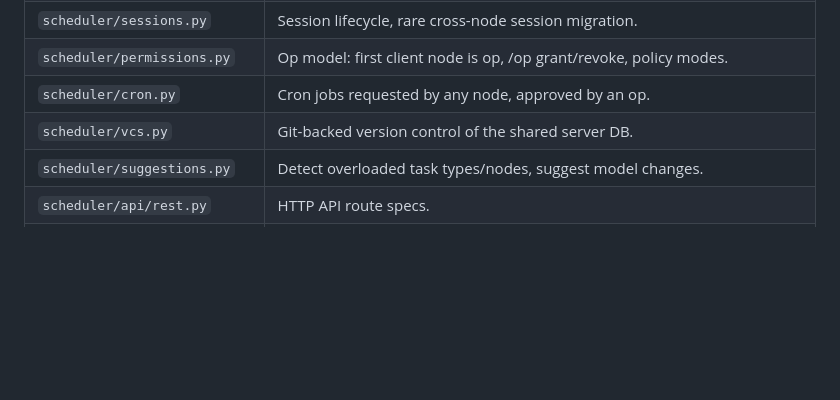
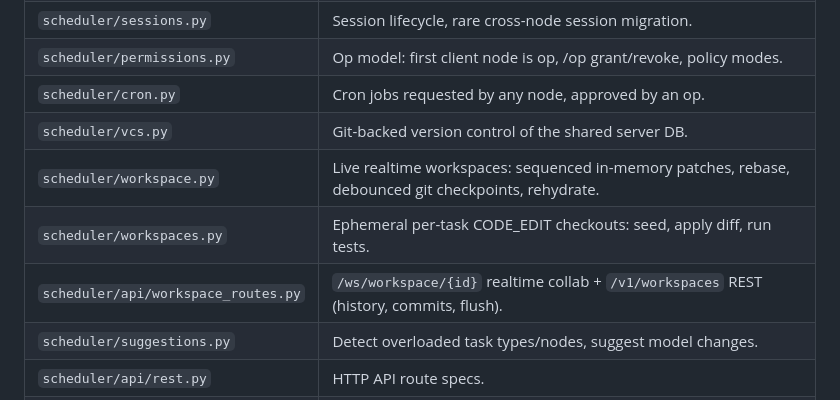
Before and after one commit to hongnoul/clique, a Markdown page: SPEC.md, the part around the change. Rendered like a GitHub page; blank space fills up the shorter version.

Commit message:
docs: SPEC file map covers live workspace modules

```diff
--- a/SPEC.md
+++ b/SPEC.md
@@ -58,6 +58,9 @@ flowchart TB
 | `scheduler/permissions.py` | Op model: first client node is op, /op grant/revoke, policy modes. |
 | `scheduler/cron.py` | Cron jobs requested by any node, approved by an op. |
 | `scheduler/vcs.py` | Git-backed version control of the shared server DB. |
+| `scheduler/workspace.py` | Live realtime workspaces: sequenced in-memory patches, rebase, debounced git checkpoints, rehydrate. |
+| `scheduler/workspaces.py` | Ephemeral per-task CODE_EDIT checkouts: seed, apply diff, run tests. |
+| `scheduler/api/workspace_routes.py` | `/ws/workspace/{id}` realtime collab + `/v1/workspaces` REST (history, commits, flush). |
 | `scheduler/suggestions.py` | Detect overloaded task types/nodes, suggest model changes. |
 | `scheduler/api/rest.py` | HTTP API route specs. |
 | `scheduler/api/ws.py` | WebSocket event stream specs (dashboard, session watch). |
```
